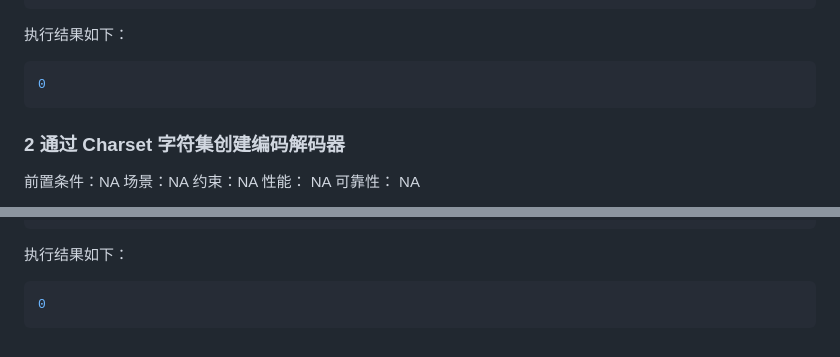
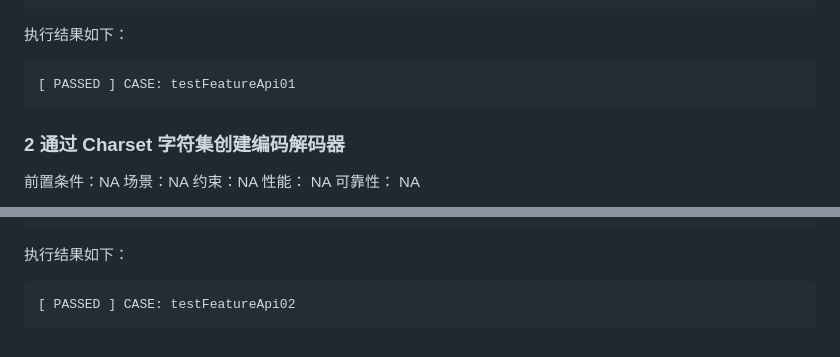
Before and after one commit to cangjielanguage-tpc/charset4cj, a Markdown page: doc/feature_api.md, 2 parts joined by grey strips. Drawn GitHub-style.

````diff
--- a/doc/feature_api.md
+++ b/doc/feature_api.md
@@ -334,7 +334,7 @@ main() {
 执行结果如下：
 
 ```shell
-0
+[ PASSED ] CASE: testFeatureApi01
 ```
 
 ### 2 通过 Charset 字符集创建编码解码器
@@ -421,5 +421,5 @@ main() {
 执行结果如下：
 
 ```shell
-0
+[ PASSED ] CASE: testFeatureApi02
 ```
````
Also changed, not shown: README.md (+15 -3 lines).
